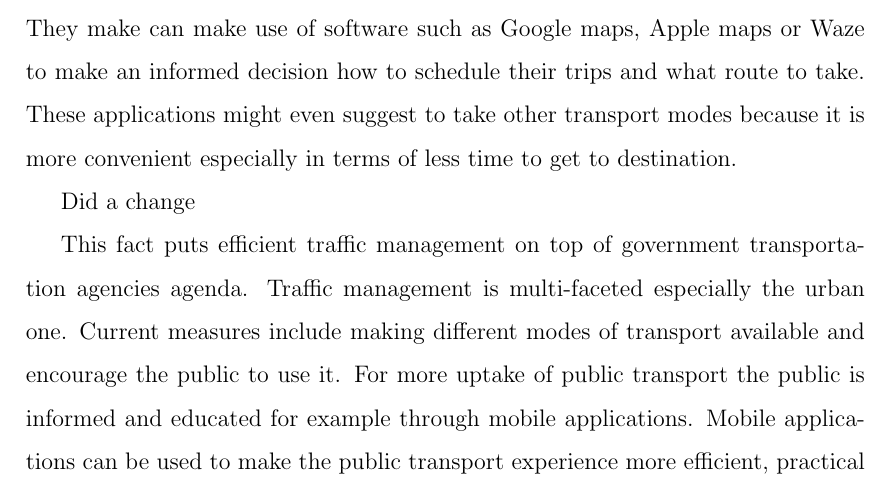
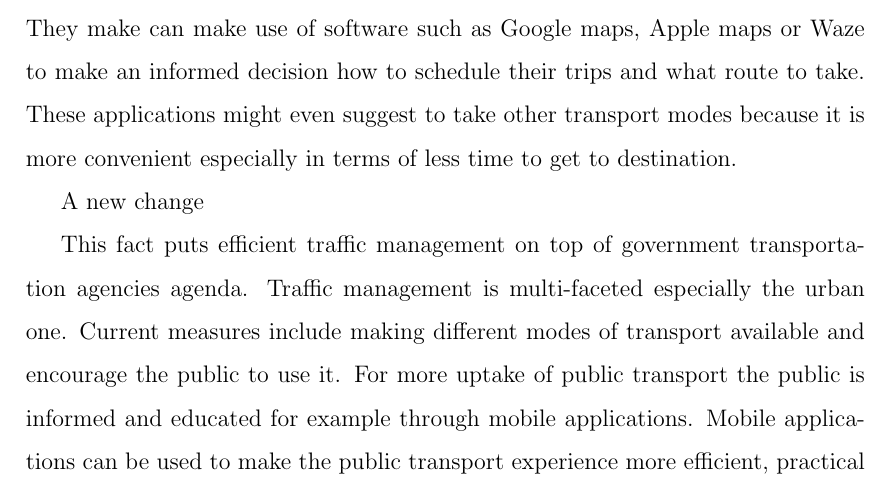
Before and after one commit to M20190649/fyp, a LaTeX thesis (fyp.tex): part of page 9 of 32, cut so that both start at the same text. Compiled offline with pdfLaTeX.

Commit message:
test change 02

```diff
--- a/fyp.tex
+++ b/fyp.tex
@@ -85,7 +85,7 @@ Economic development and urbanization comes at a cost. It surely has a direct im
 
 Car users and even public transport users (since buses cannot avoid traffic although use of it alleviates it) tend to get rather frustrated from lost time on the road. This time is stolen from a healthy lifestyle or from work itself. Moreover static cars stuck in traffic contribute more to pollution. Individual drivers can hear radio adverts or check CCTV to enquire the traffic situation before departing for better planning. They make can make use of software such as Google maps, Apple maps or Waze to make an informed decision how to schedule their trips and what route to take.  These applications might even suggest to take other transport modes because it is more convenient especially in terms of less time to get to destination.
 
-Did a change
+A new change
 
 This fact puts efficient traffic management on top of government transportation agencies agenda.
 Traffic management is multi-faceted especially the urban one. Current measures include making different modes of transport available and encourage the public to use it. For more uptake of public transport the public is informed and educated for example through mobile applications.  Mobile applications can be used to make the public transport experience more efficient, practical and the preferred choice. Other measures to tackle traffic problems is by enforcing traffic laws since if these are not observed accidents may result and cause flow disruptions or road blockages might result for example. CCTV road network monitoring would be helpful to inform drivers to take alternative routes. CCTV could be used also for deployment of traffic management personnel in problematic areas. Camera feeds can be used as well for license number plate recognition to measure traffic flow and even to charge users as a deterrent for private car use. There are other deterrents such as increases in road tax and adding of parking fees. Park and ride systems may shift away concentration of traffic from urban centres.  \cite{AlNuaimi2015} for instance suggests how concerted efforts can lead to smart cities that from static data make infrastructural changes by opening or modifying roads for example. Dynamic data  then would be used to manage traffic lights to alleviate congestion, inform the public through their smart phones about the traffic status and orchestrate shipping movement for the supply chain.
```
